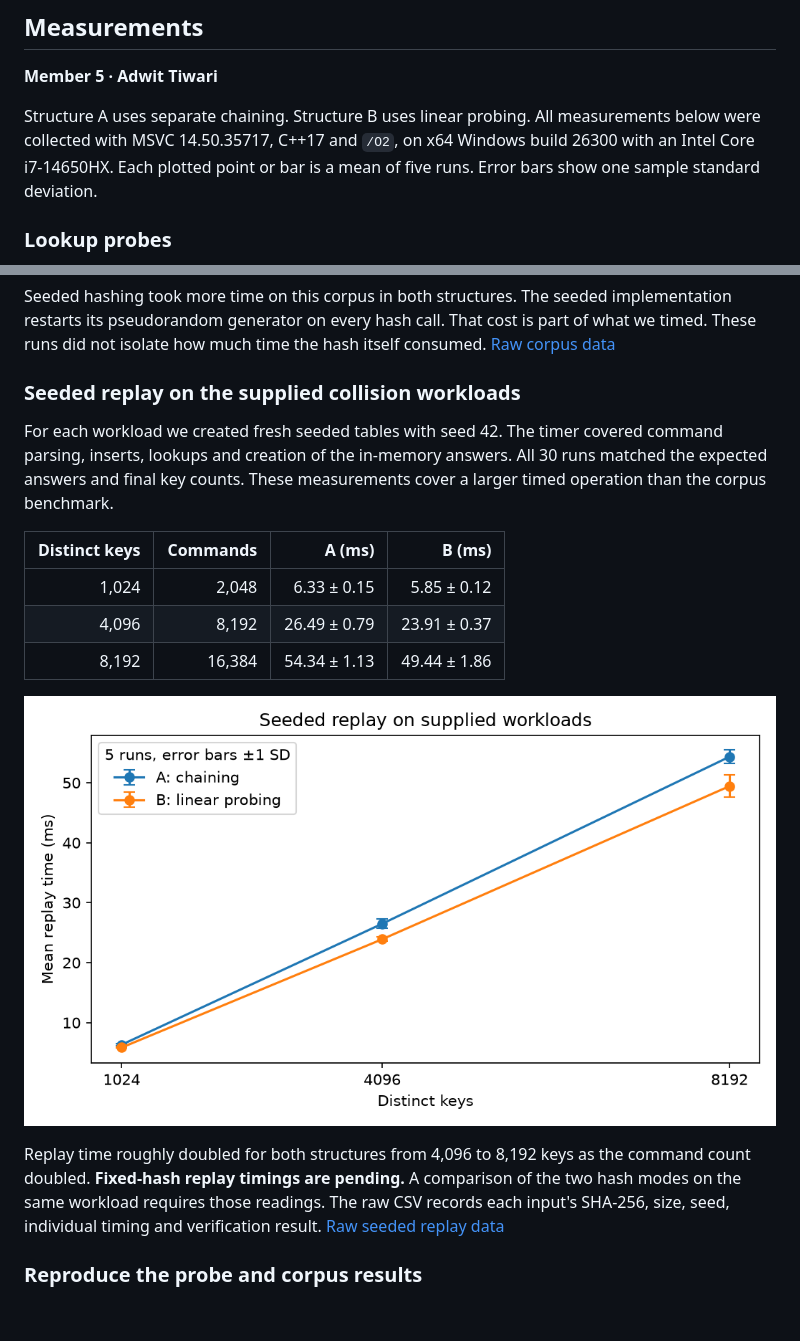
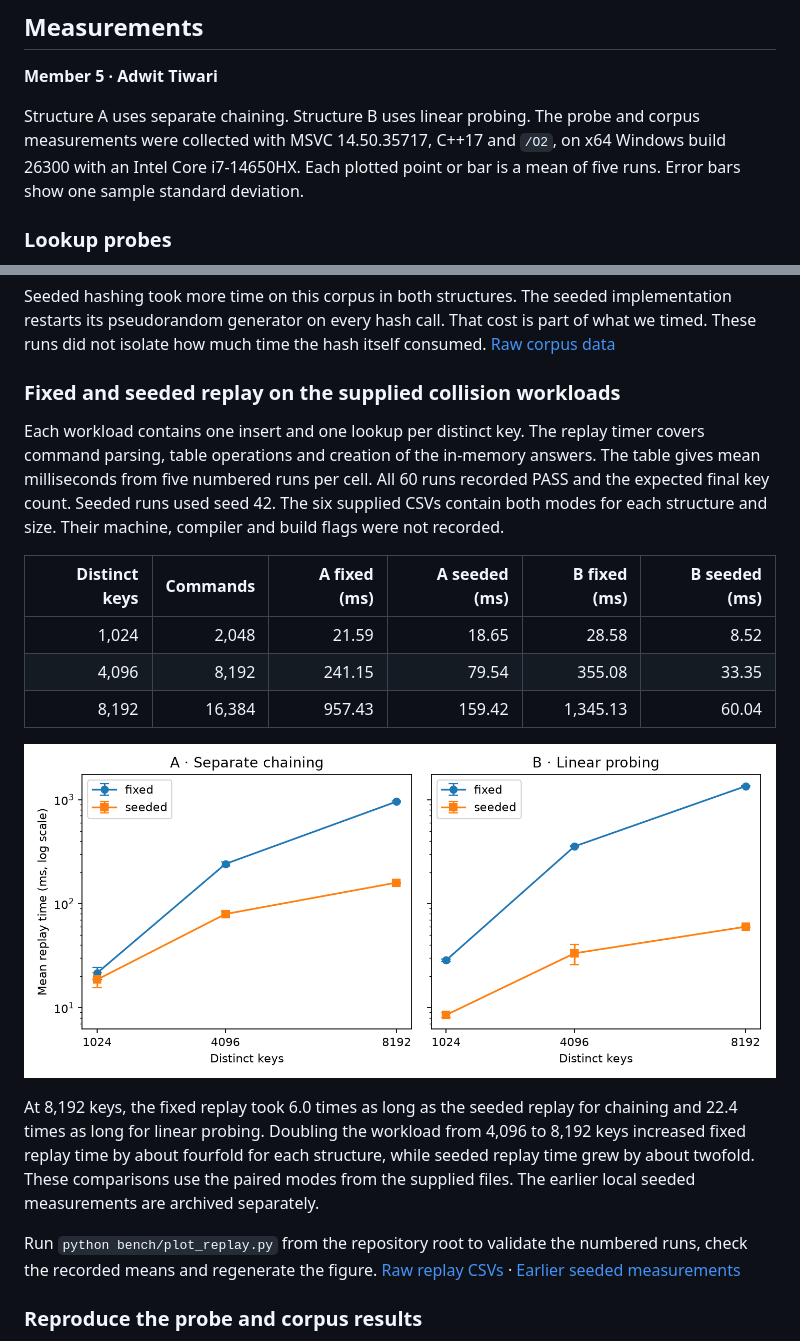
Before and after one commit to pankajsoni1661-stack/cs203D-team2-p2, a Markdown page: REPORT.md, 2 parts joined by grey strips. Drawn GitHub-style; pictures changed too: results/figs/replay_comparison.png (added); blank space fills up the shorter version.

Commit message:
Complete four-way replay comparison from supplied timings

```diff
--- a/REPORT.md
+++ b/REPORT.md
@@ -16,7 +16,7 @@ A search for mango starts at slot 2. If deleting apple marks slot 2 EMPTY, the s
 
 **Member 5 · Adwit Tiwari**
 
-Structure A uses separate chaining. Structure B uses linear probing. All measurements below were collected with MSVC 14.50.35717, C++17 and `/O2`, on x64 Windows build 26300 with an Intel Core i7-14650HX. Each plotted point or bar is a mean of five runs. Error bars show one sample standard deviation.
+Structure A uses separate chaining. Structure B uses linear probing. The probe and corpus measurements were collected with MSVC 14.50.35717, C++17 and `/O2`, on x64 Windows build 26300 with an Intel Core i7-14650HX. Each plotted point or bar is a mean of five runs. Error bars show one sample standard deviation.
 
 ### Lookup probes
 
@@ -50,19 +50,21 @@ The team corpus contains 366,832 word tokens and 10,307 distinct words under the
 
 Seeded hashing took more time on this corpus in both structures. The seeded implementation restarts its pseudorandom generator on every hash call. That cost is part of what we timed. These runs did not isolate how much time the hash itself consumed. [Raw corpus data](results/corpus.csv)
 
-### Seeded replay on the supplied collision workloads
+### Fixed and seeded replay on the supplied collision workloads
 
-For each workload we created fresh seeded tables with seed 42. The timer covered command parsing, inserts, lookups and creation of the in-memory answers. All 30 runs matched the expected answers and final key counts. These measurements cover a larger timed operation than the corpus benchmark.
+Each workload contains one insert and one lookup per distinct key. The replay timer covers command parsing, table operations and creation of the in-memory answers. The table gives mean milliseconds from five numbered runs per cell. All 60 runs recorded PASS and the expected final key count. Seeded runs used seed 42. The six supplied CSVs contain both modes for each structure and size. Their machine, compiler and build flags were not recorded.
 
-| Distinct keys | Commands | A (ms) | B (ms) |
-| ---: | ---: | ---: | ---: |
-| 1,024 | 2,048 | 6.33 ± 0.15 | 5.85 ± 0.12 |
-| 4,096 | 8,192 | 26.49 ± 0.79 | 23.91 ± 0.37 |
-| 8,192 | 16,384 | 54.34 ± 1.13 | 49.44 ± 1.86 |
+| Distinct keys | Commands | A fixed (ms) | A seeded (ms) | B fixed (ms) | B seeded (ms) |
+| ---: | ---: | ---: | ---: | ---: | ---: |
+| 1,024 | 2,048 | 21.59 | 18.65 | 28.58 | 8.52 |
+| 4,096 | 8,192 | 241.15 | 79.54 | 355.08 | 33.35 |
+| 8,192 | 16,384 | 957.43 | 159.42 | 1,345.13 | 60.04 |
 
-![Mean seeded replay time in milliseconds by distinct key count](results/figs/seeded_replay.png)
+![Fixed and seeded mean replay times for both structures, with sample standard deviations](results/figs/replay_comparison.png)
 
-Replay time roughly doubled for both structures from 4,096 to 8,192 keys as the command count doubled. **Fixed-hash replay timings are pending.** A comparison of the two hash modes on the same workload requires those readings. The raw CSV records each input's SHA-256, size, seed, individual timing and verification result. [Raw seeded replay data](results/seeded_replay.csv)
+At 8,192 keys, the fixed replay took 6.0 times as long as the seeded replay for chaining and 22.4 times as long for linear probing. Doubling the workload from 4,096 to 8,192 keys increased fixed replay time by about fourfold for each structure, while seeded replay time grew by about twofold. These comparisons use the paired modes from the supplied files. The earlier local seeded measurements are archived separately.
+
+Run `python bench/plot_replay.py` from the repository root to validate the numbered runs, check the recorded means and regenerate the figure. [Raw replay CSVs](results/replay) · [Earlier seeded measurements](results/seeded_replay.csv)
 
 ### Reproduce the probe and corpus results
 
```
Also changed, not shown: 7 other files.
